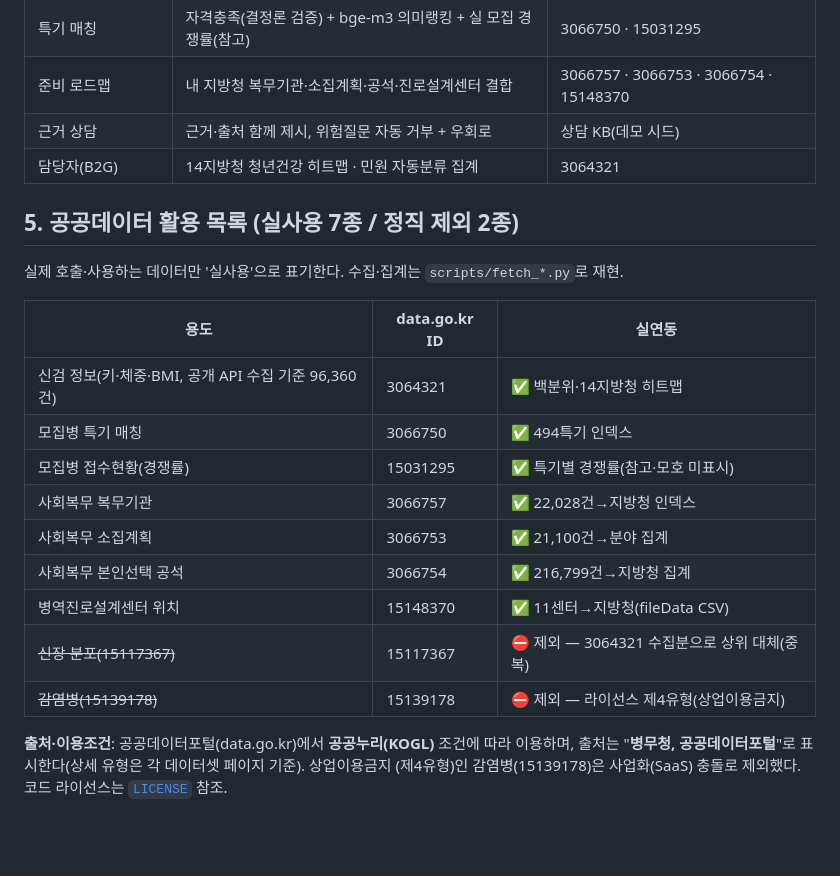
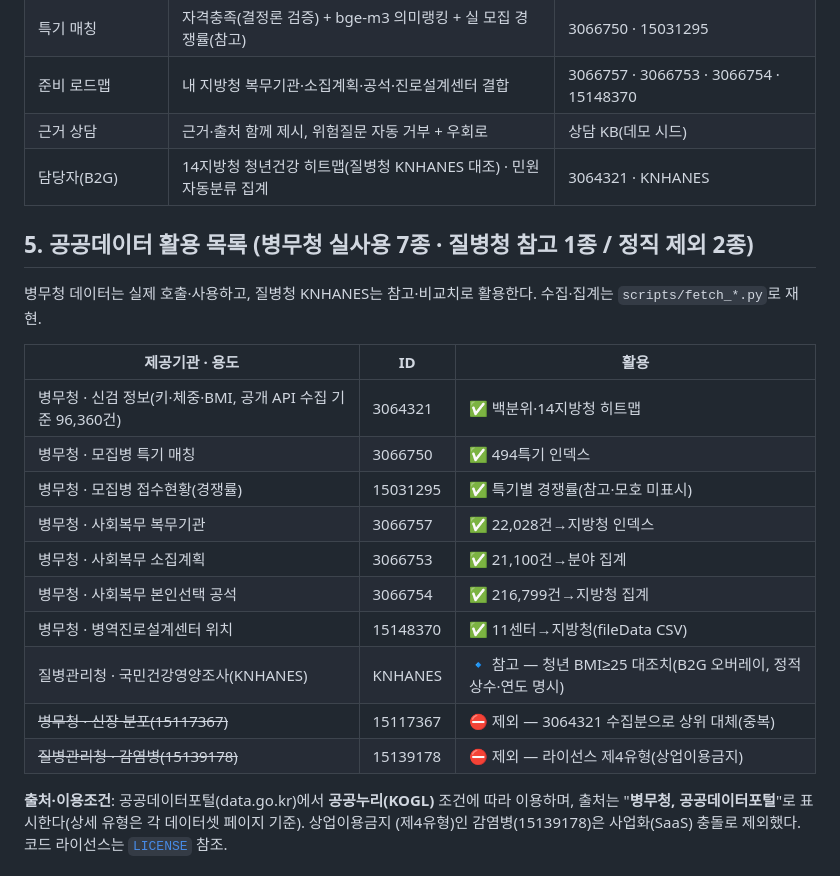
Before and after one commit to freak-jaeuk/mma-navi, a Markdown page: README.md, the part around the change. Drawn GitHub-style; blank space fills up the shorter version.

Commit message:
README: 질병청 KNHANES 참고활용 명시 — 기획서 v6 [표2]와 정합
코드(service.py KNHANES_REF, B2G 오버레이)에 실재하는 질병청 참고데이터를
README가 누락 → 병무청 7종 + 질병청 KNHANES 1종으로 정합. 제공기관 병기.
공고문 '개최기관 데이터 필수'·2참여기관 활용 근거 강화.

```diff
--- a/README.md
+++ b/README.md
@@ -35,23 +35,24 @@ AI 도우미. 병역처분을 **예측하지 않고**, 근거가 부족하면 **
 | 특기 매칭 | 자격충족(결정론 검증) + bge-m3 의미랭킹 + 실 모집 경쟁률(참고) | 3066750 · 15031295 |
 | 준비 로드맵 | 내 지방청 복무기관·소집계획·공석·진로설계센터 결합 | 3066757 · 3066753 · 3066754 · 15148370 |
 | 근거 상담 | 근거·출처 함께 제시, 위험질문 자동 거부 + 우회로 | 상담 KB(데모 시드) |
-| 담당자(B2G) | 14지방청 청년건강 히트맵 · 민원 자동분류 집계 | 3064321 |
+| 담당자(B2G) | 14지방청 청년건강 히트맵(질병청 KNHANES 대조) · 민원 자동분류 집계 | 3064321 · KNHANES |
 
-## 5. 공공데이터 활용 목록 (실사용 7종 / 정직 제외 2종)
+## 5. 공공데이터 활용 목록 (병무청 실사용 7종 · 질병청 참고 1종 / 정직 제외 2종)
 
-실제 호출·사용하는 데이터만 '실사용'으로 표기한다. 수집·집계는 `scripts/fetch_*.py`로 재현.
+병무청 데이터는 실제 호출·사용하고, 질병청 KNHANES는 참고·비교치로 활용한다. 수집·집계는 `scripts/fetch_*.py`로 재현.
 
-| 용도 | data.go.kr ID | 실연동 |
+| 제공기관 · 용도 | ID | 활용 |
 |---|---|---|
-| 신검 정보(키·체중·BMI, 공개 API 수집 기준 96,360건) | 3064321 | ✅ 백분위·14지방청 히트맵 |
-| 모집병 특기 매칭 | 3066750 | ✅ 494특기 인덱스 |
-| 모집병 접수현황(경쟁률) | 15031295 | ✅ 특기별 경쟁률(참고·모호 미표시) |
-| 사회복무 복무기관 | 3066757 | ✅ 22,028건→지방청 인덱스 |
-| 사회복무 소집계획 | 3066753 | ✅ 21,100건→분야 집계 |
-| 사회복무 본인선택 공석 | 3066754 | ✅ 216,799건→지방청 집계 |
-| 병역진로설계센터 위치 | 15148370 | ✅ 11센터→지방청(fileData CSV) |
-| ~~신장 분포(15117367)~~ | 15117367 | ⛔ 제외 — 3064321 수집분으로 상위 대체(중복) |
-| ~~감염병(15139178)~~ | 15139178 | ⛔ 제외 — 라이선스 제4유형(상업이용금지) |
+| 병무청 · 신검 정보(키·체중·BMI, 공개 API 수집 기준 96,360건) | 3064321 | ✅ 백분위·14지방청 히트맵 |
+| 병무청 · 모집병 특기 매칭 | 3066750 | ✅ 494특기 인덱스 |
+| 병무청 · 모집병 접수현황(경쟁률) | 15031295 | ✅ 특기별 경쟁률(참고·모호 미표시) |
+| 병무청 · 사회복무 복무기관 | 3066757 | ✅ 22,028건→지방청 인덱스 |
+| 병무청 · 사회복무 소집계획 | 3066753 | ✅ 21,100건→분야 집계 |
+| 병무청 · 사회복무 본인선택 공석 | 3066754 | ✅ 216,799건→지방청 집계 |
+| 병무청 · 병역진로설계센터 위치 | 15148370 | ✅ 11센터→지방청(fileData CSV) |
+| 질병관리청 · 국민건강영양조사(KNHANES) | KNHANES | 🔹 참고 — 청년 BMI≥25 대조치(B2G 오버레이, 정적 상수·연도 명시) |
+| ~~병무청 · 신장 분포(15117367)~~ | 15117367 | ⛔ 제외 — 3064321 수집분으로 상위 대체(중복) |
+| ~~질병관리청 · 감염병(15139178)~~ | 15139178 | ⛔ 제외 — 라이선스 제4유형(상업이용금지) |
 
 **출처·이용조건**: 공공데이터포털(data.go.kr)에서 **공공누리(KOGL)** 조건에 따라 이용하며,
 출처는 "**병무청, 공공데이터포털**"로 표시한다(상세 유형은 각 데이터셋 페이지 기준). 상업이용금지
```
